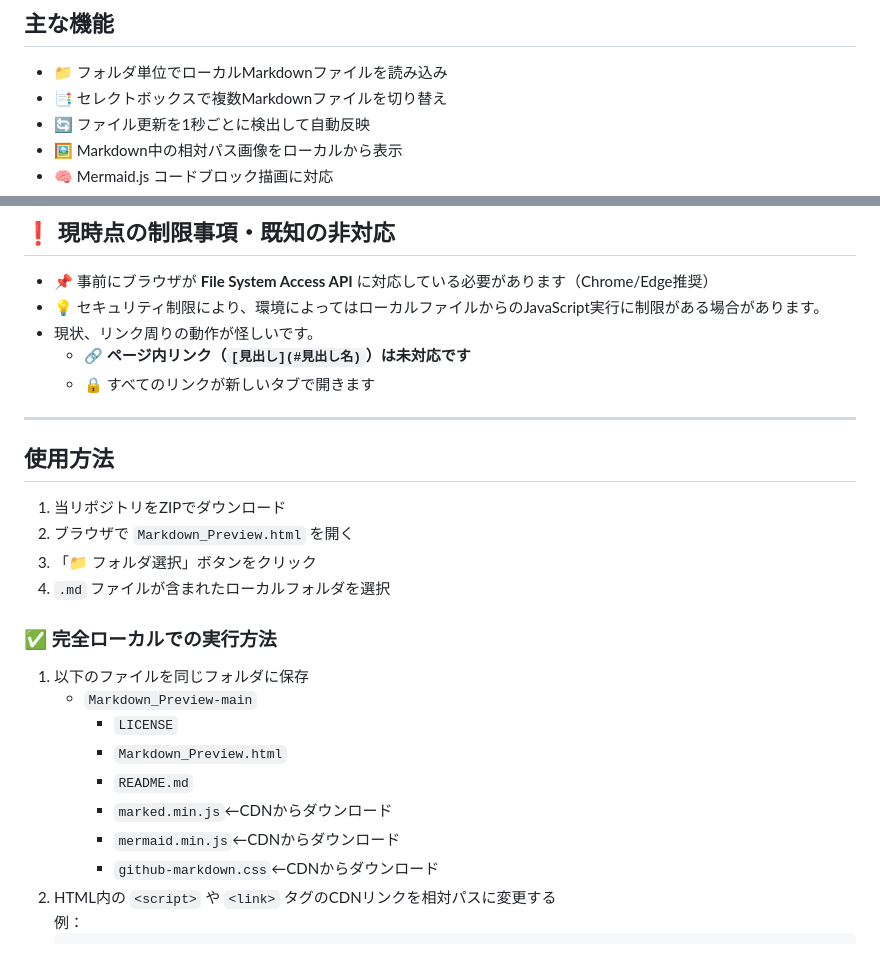
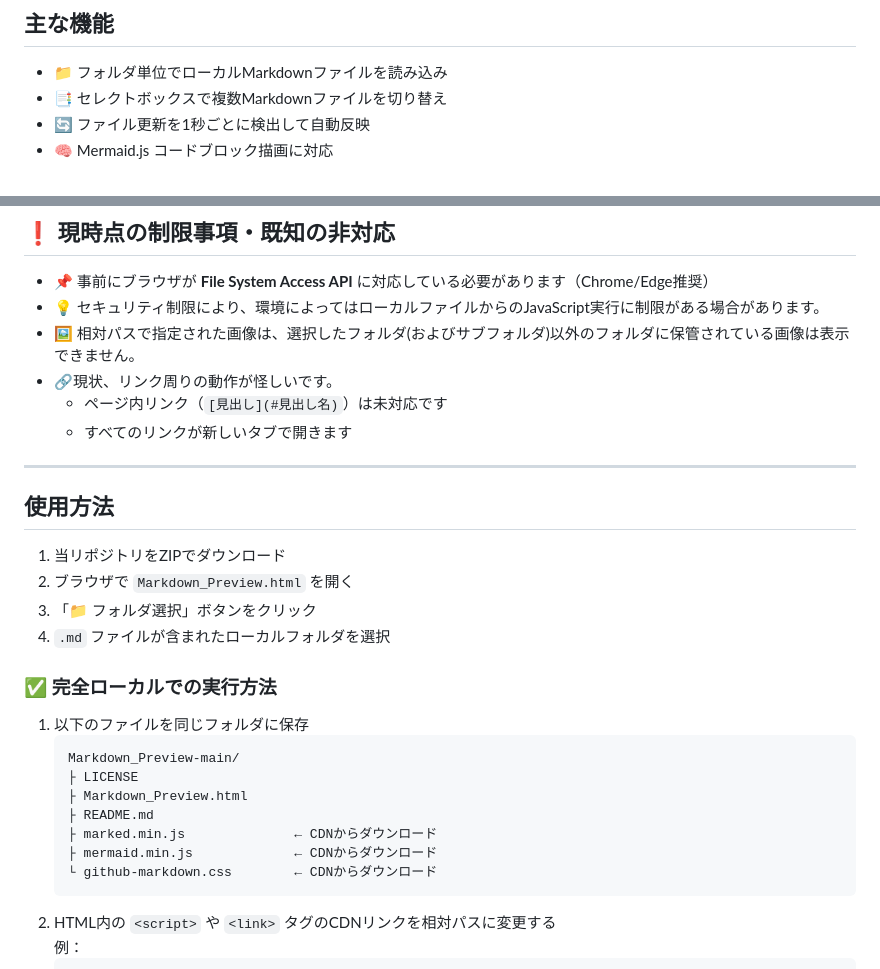
Before and after one commit to Star-Delta/Markdown_Preview, a Markdown page: README.md, 2 parts joined by grey strips. Drawn GitHub-style.

Commit message:
文章の校正

````diff
--- a/README.md
+++ b/README.md
@@ -14,5 +14,4 @@ AIを利用したコーディングの検証を兼ねて個人用に作成した
 - 📁 フォルダ単位でローカルMarkdownファイルを読み込み
 - 📑 セレクトボックスで複数Markdownファイルを切り替え
 - 🔄 ファイル更新を1秒ごとに検出して自動反映
-- 🖼 Markdown中の相対パス画像をローカルから表示
 - 🧠 Mermaid.js コードブロック描画に対応
@@ -28,9 +23,10 @@ AIを利用したコーディングの検証を兼ねて個人用に作成した
 ## ❗ 現時点の制限事項・既知の非対応
 - 📌 事前にブラウザが **File System Access API** に対応している必要があります（Chrome/Edge推奨）
 - 💡 セキュリティ制限により、環境によってはローカルファイルからのJavaScript実行に制限がある場合があります。
-- 現状、リンク周りの動作が怪しいです。
-  - 🔗 **ページ内リンク（`[見出し](#見出し名)`）は未対応です**
-  - 🔒 すべてのリンクが新しいタブで開きます
+- 🖼 相対パスで指定された画像は、選択したフォルダ(およびサブフォルダ)以外のフォルダに保管されている画像は表示できません。
+- 🔗現状、リンク周りの動作が怪しいです。
+  -  ページ内リンク（`[見出し](#見出し名)`）は未対応です
+  -  すべてのリンクが新しいタブで開きます
 
 ---
 
@@ -43,13 +39,15 @@ AIを利用したコーディングの検証を兼ねて個人用に作成した
 
 ### ✅ 完全ローカルでの実行方法
 1. 以下のファイルを同じフォルダに保存
-   - `Markdown_Preview-main`
-     - `LICENSE`
-     - `Markdown_Preview.html`
-     - `README.md`
-     - `marked.min.js`←CDNからダウンロード
-     - `mermaid.min.js`←CDNからダウンロード
-     - `github-markdown.css`←CDNからダウンロード
+   ```plaintext
+   Markdown_Preview-main/
+   ├ LICENSE
+   ├ Markdown_Preview.html
+   ├ README.md
+   ├ marked.min.js              ← CDNからダウンロード
+   ├ mermaid.min.js             ← CDNからダウンロード
+   └ github-markdown.css        ← CDNからダウンロード
+   ```
 2. HTML内の `<script>` や `<link>` タグのCDNリンクを相対パスに変更する
    例：
    ```html
````
Also changed, not shown: other parts of README.md (+5 -4 lines).
